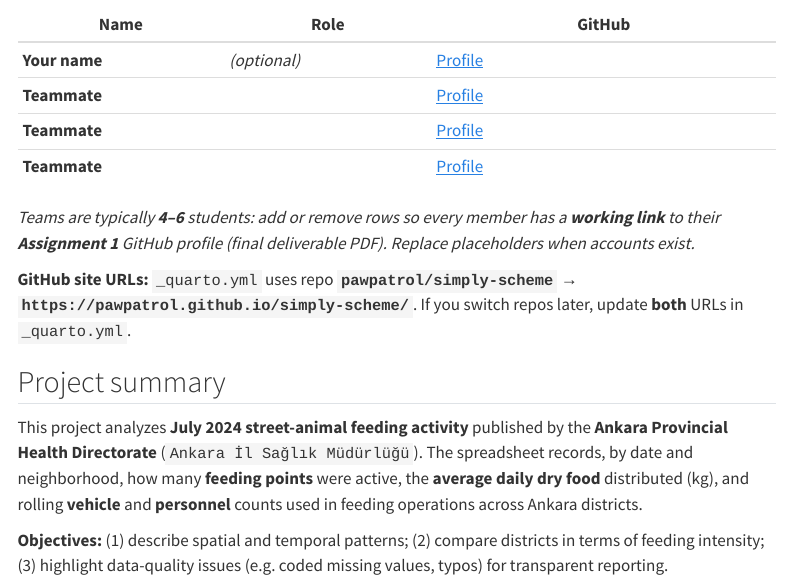
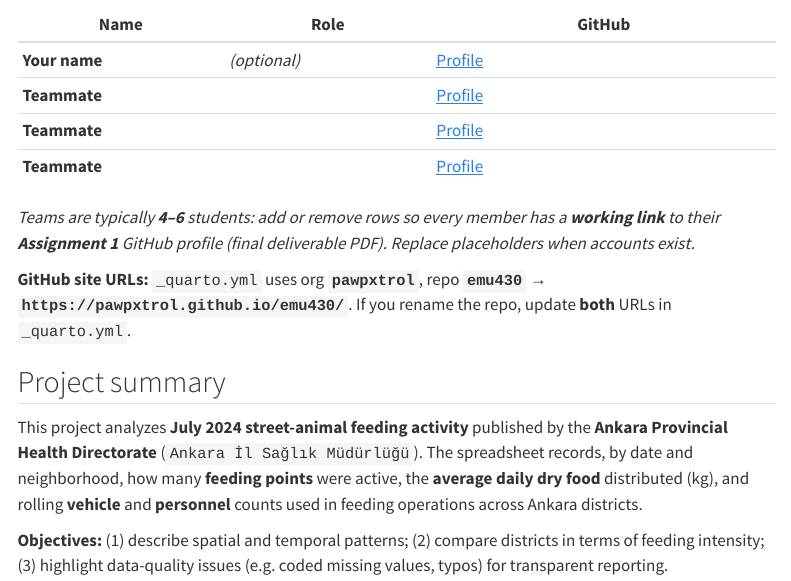
Before and after one commit to pawpxtrol/emu430, a Quarto document (index.qmd): the page in a window 1100 px wide, from 220 px down. Rendered offline with R 4.5, knitr and Pandoc in place of Quarto, with nearby package versions; menus at the side of the page are left out.

Commit message:
Target org pawpxtrol + repo emu430; add create-repo-pawpxtrol.sh
Co-authored-by: Cursor <cursoragent@cursor.com>

```diff
--- a/_quarto.yml
+++ b/_quarto.yml
@@ -8,9 +8,9 @@ project:
 
 website:
   title: "Paw Patrol — Street animal feeding (Ankara)"
-  # GitHub: pawpatrol / simply-scheme (project site + Pages URL)
-  site-url: https://pawpatrol.github.io/simply-scheme/
-  repo-url: https://github.com/pawpatrol/simply-scheme
+  # GitHub org pawpxtrol / repo emu430 (Pages URL uses org name)
+  site-url: https://pawpxtrol.github.io/emu430/
+  repo-url: https://github.com/pawpxtrol/emu430
   navbar:
     left:
       - href: index.qmd
--- a/index.qmd
+++ b/index.qmd
@@ -14,7 +14,7 @@ subtitle: "EMU430 — Team Paw Patrol"
 
 *Teams are typically **4–6** students: add or remove rows so every member has a **working link** to their **Assignment 1** GitHub profile (final deliverable PDF). Replace placeholders when accounts exist.*
 
-**GitHub site URLs:** `_quarto.yml` uses repo **`pawpatrol/simply-scheme`** → **`https://pawpatrol.github.io/simply-scheme/`**. If you switch repos later, update **both** URLs in `_quarto.yml`.
+**GitHub site URLs:** `_quarto.yml` uses org **`pawpxtrol`**, repo **`emu430`** → **`https://pawpxtrol.github.io/emu430/`**. If you rename the repo, update **both** URLs in `_quarto.yml`.
 
 ## Project summary
 
```
Also changed, not shown: WHAT_YOU_PROVIDE.md (+1 -1 lines), README.md, 2 other files.
